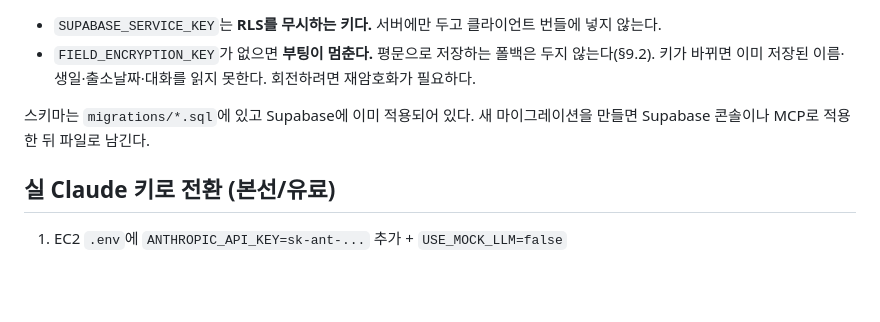
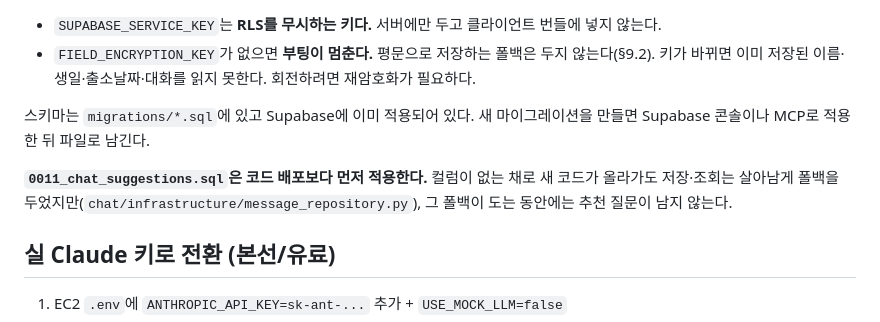
Before and after one commit to imcodingleon/majung365, a Markdown page: Majung-Backend/DEPLOY.md, the part around one of its changes. Drawn GitHub-style; blank space fills up the shorter version.

```diff
--- a/Majung-Backend/DEPLOY.md
+++ b/Majung-Backend/DEPLOY.md
@@ -121,6 +138,10 @@ FIELD_ENCRYPTION_KEY=<base64 32바이트>
 스키마는 `migrations/*.sql`에 있고 Supabase에 이미 적용되어 있다. 새 마이그레이션을 만들면
 Supabase 콘솔이나 MCP로 적용한 뒤 파일로 남긴다.
 
+**`0011_chat_suggestions.sql`은 코드 배포보다 먼저 적용한다.** 컬럼이 없는 채로 새 코드가
+올라가도 저장·조회는 살아남게 폴백을 두었지만(`chat/infrastructure/message_repository.py`),
+그 폴백이 도는 동안에는 추천 질문이 남지 않는다.
+
 ## 실 Claude 키로 전환 (본선/유료)
 
 1. EC2 `.env`에 `ANTHROPIC_API_KEY=sk-ant-...` 추가 + `USE_MOCK_LLM=false`
```
Also changed, not shown: other parts of Majung-Backend/DEPLOY.md (+20 -3 lines), 2 other files.
